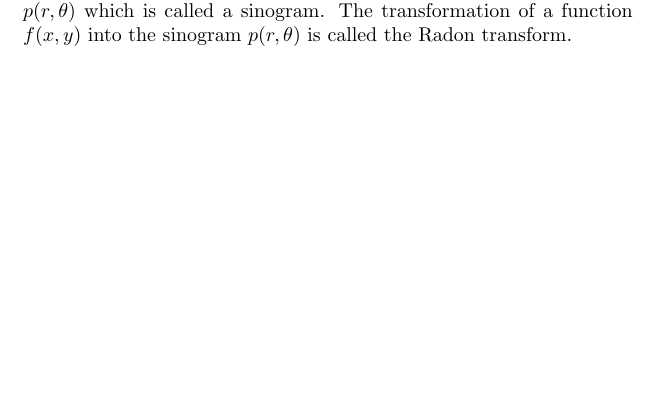
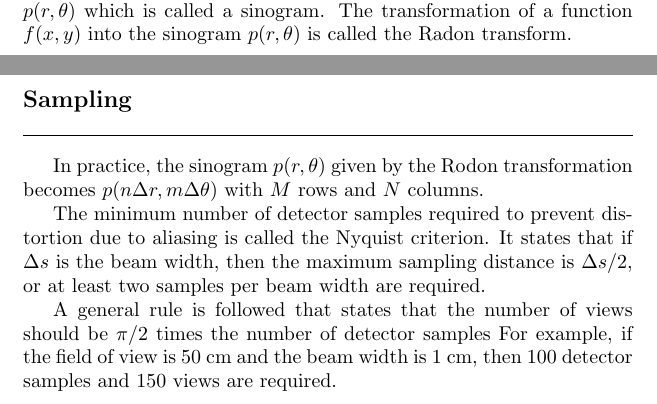
Before and after one commit to JohanesFaustus/PhysicalMathematics, a LaTeX thesis (Main.tex, which reads Chapter/ComputationalApproach/CT/ct.tex): part of page 173 of 174 before the commit and two parts of pages 173 and 174 of 175 after it, the two joined at a grey line, cut so that both start at the same text, the shorter picture padded with empty space. Compiled offline with pdfLaTeX.

Commit message:
added ct sampling

```diff
--- a/Chapter/ComputationalApproach/CT/ct.tex
+++ b/Chapter/ComputationalApproach/CT/ct.tex
@@ -82,4 +83,13 @@ The transformation of a function $f(x,y)$ into the sinogram $p(r,\theta)$ is cal
 \begin{equation*}
     p(r,\theta)=R \left[ f(x,y) \right]=\sum_s f \left( r \cos \theta-s \sin \theta,r \sin \theta+s \cos \theta \right) \Delta s
 \end{equation*}
+
+\subsection{Sampling}
+In practice, the sinogram $p(r,\theta)$ given by the Rodon transformation becomes $p(n\Delta  r,m\Delta\theta)$ with $M$ rows and $N$ columns.
+
+The minimum number of detector samples required to prevent distortion due to aliasing is called the Nyquist criterion.
+It states that if $\Delta s$ is the beam width, then the maximum sampling distance is $\Delta s/2$, or at least two samples per beam width are required.
+
+A general rule is followed that states that the number of views should be $\pi/2$ times the number of detector samples
+For example, if the field of view is 50 cm and the beam width is 1 cm, then 100 detector samples and 150 views are required.
 \end{document}
```
Also changed, not shown: Chapter/ComputationalApproach/CT/ct.tex (1 more changed lines).
